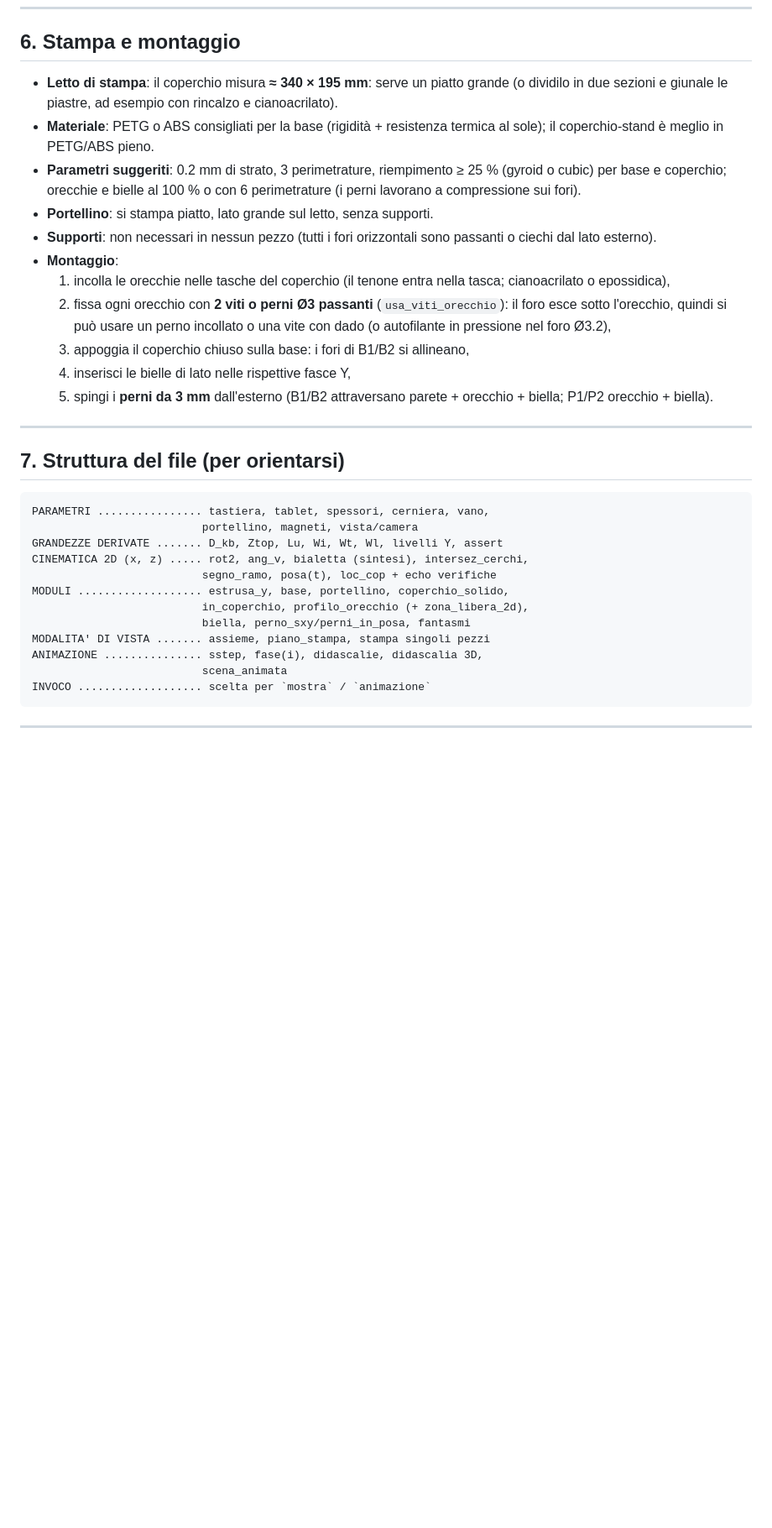
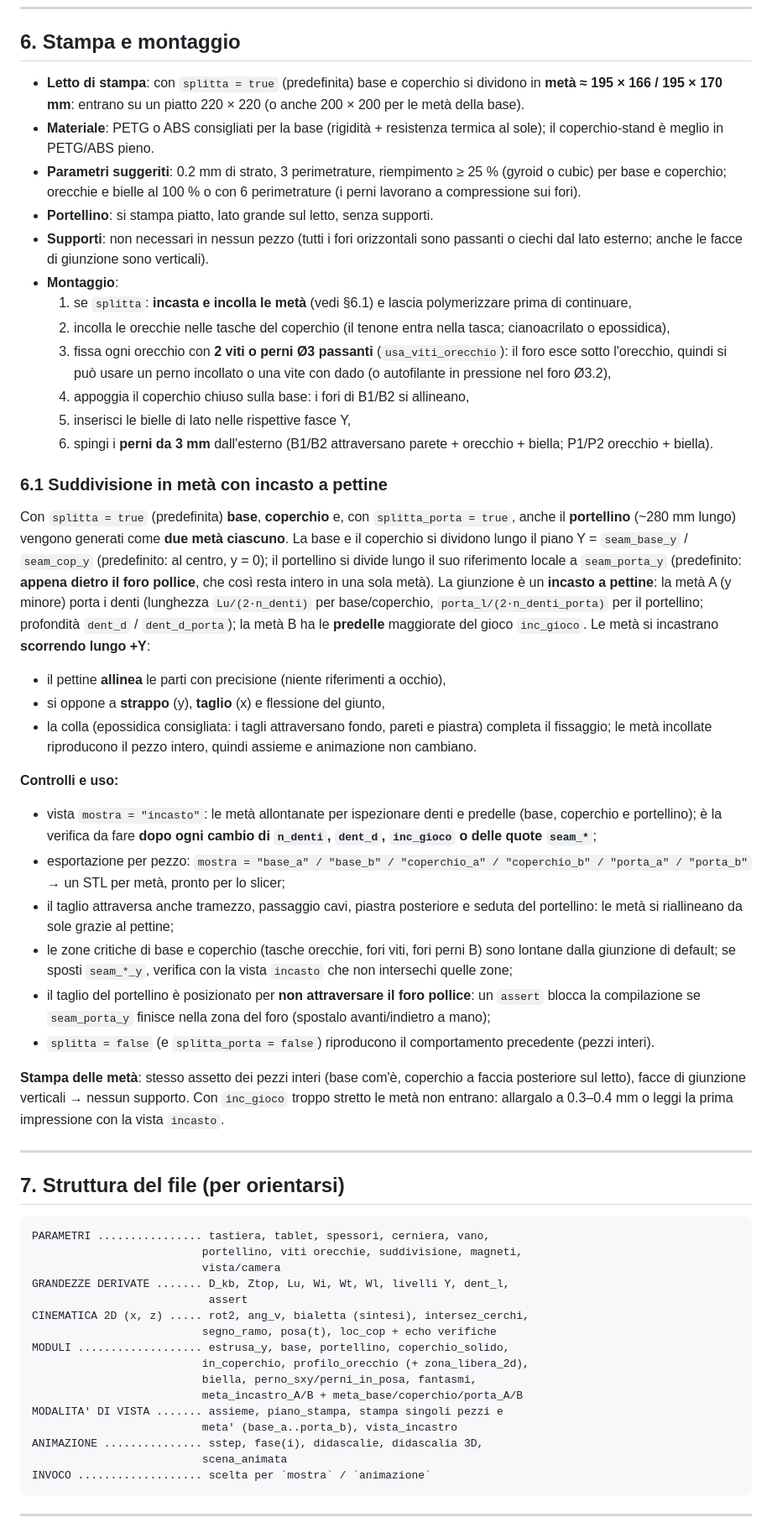
Before and after one commit to DPLaboratory/DPLabScad, a Markdown page: Keyboard Case Cyberdeck/README.md, the part around one of its changes. Shown at 84% size. Rendered like a GitHub page; blank space fills up the shorter version.

Commit message:
split update

````diff
--- a/Keyboard Case Cyberdeck/README.md
+++ b/Keyboard Case Cyberdeck/README.md
@@ -330,9 +347,9 @@ vettore "su dello schermo" della camera gimbal (`R(vpr)·[0,1,0]`); se cambi
 
 ## 6. Stampa e montaggio
 
-- **Letto di stampa**: il coperchio misura **≈ 340 × 195 mm**: serve un piatto
-  grande (o dividilo in due sezioni e giunale le piastre, ad esempio con
-  rincalzo e cianoacrilato).
+- **Letto di stampa**: con `splitta = true` (predefinita) base e coperchio si
+  dividono in **metà ≈ 195 × 166 / 195 × 170 mm**: entrano su un piatto
+  220 × 220 (o anche 200 × 200 per le metà della base).
 - **Materiale**: PETG o ABS consigliati per la base (rigidità + resistenza
   termica al sole); il coperchio-stand è meglio in PETG/ABS pieno.
 - **Parametri suggeriti**: 0.2 mm di strato, 3 perimetrature, riempimento
@@ -340,17 +357,65 @@ vettore "su dello schermo" della camera gimbal (`R(vpr)·[0,1,0]`); se cambi
   con 6 perimetrature (i perni lavorano a compressione sui fori).
 - **Portellino**: si stampa piatto, lato grande sul letto, senza supporti.
 - **Supporti**: non necessari in nessun pezzo (tutti i fori orizzontali sono
-  passanti o ciechi dal lato esterno).
+  passanti o ciechi dal lato esterno; anche le facce di giunzione sono
+  verticali).
 - **Montaggio**:
-  1. incolla le orecchie nelle tasche del coperchio (il tenone entra nella
+  1. se `splitta`: **incasta e incolla le metà** (vedi §6.1) e lascia
+     polymerizzare prima di continuare,
+  2. incolla le orecchie nelle tasche del coperchio (il tenone entra nella
      tasca; cianoacrilato o epossidica),
-  2. fissa ogni orecchio con **2 viti o perni Ø3 passanti** (`usa_viti_orecchio`):
+  3. fissa ogni orecchio con **2 viti o perni Ø3 passanti** (`usa_viti_orecchio`):
      il foro esce sotto l'orecchio, quindi si può usare un perno incollato o
      una vite con dado (o autofilante in pressione nel foro Ø3.2),
-  3. appoggia il coperchio chiuso sulla base: i fori di B1/B2 si allineano,
-  4. inserisci le bielle di lato nelle rispettive fasce Y,
-  5. spingi i **perni da 3 mm** dall'esterno (B1/B2 attraversano parete +
+  4. appoggia il coperchio chiuso sulla base: i fori di B1/B2 si allineano,
+  5. inserisci le bielle di lato nelle rispettive fasce Y,
+  6. spingi i **perni da 3 mm** dall'esterno (B1/B2 attraversano parete +
      orecchio + biella; P1/P2 orecchio + biella).
+
+### 6.1 Suddivisione in metà con incasto a pettine
+
+Con `splitta = true` (predefinita) **base**, **coperchio** e, con
+`splitta_porta = true`, anche il **portellino** (~280 mm lungo) vengono
+generati come **due metà ciascuno**. La base e il coperchio si dividono lungo
+il piano Y = `seam_base_y` / `seam_cop_y` (predefinito: al centro, y = 0); il
+portellino si divide lungo il suo riferimento locale a `seam_porta_y`
+(predefinito: **appena dietro il foro pollice**, che così resta intero in una
+sola metà). La giunzione è un **incasto a pettine**: la metà A (y minore)
+porta i denti (lunghezza `Lu/(2·n_denti)` per base/coperchio,
+`porta_l/(2·n_denti_porta)` per il portellino; profondità `dent_d` /
+`dent_d_porta`); la metà B ha le **predelle** maggiorate del gioco
+`inc_gioco`. Le metà si incastrano **scorrendo lungo +Y**:
+
+- il pettine **allinea** le parti con precisione (niente riferimenti a
+  occhio),
+- si oppone a **strappo** (y), **taglio** (x) e flessione del giunto,
+- la colla (epossidica consigliata: i tagli attraversano fondo, pareti e
+  piastra) completa il fissaggio; le metà incollate riproducono il pezzo
+  intero, quindi assieme e animazione non cambiano.
+
+**Controlli e uso:**
+
+- vista `mostra = "incasto"`: le metà allontanate per ispezionare denti e
+  predelle (base, coperchio e portellino); è la verifica da fare **dopo ogni
+  cambio di `n_denti`, `dent_d`, `inc_gioco` o delle quote `seam_*`**;
+- esportazione per pezzo: `mostra = "base_a" / "base_b" / "coperchio_a" /
+  "coperchio_b" / "porta_a" / "porta_b"` → un STL per metà, pronto per lo
+  slicer;
+- il taglio attraversa anche tramezzo, passaggio cavi, piastra posteriore e
+  seduta del portellino: le metà si riallineano da sole grazie al pettine;
+- le zone critiche di base e coperchio (tasche orecchie, fori viti, fori perni
+  B) sono lontane dalla giunzione di default; se sposti `seam_*_y`, verifica
+  con la vista `incasto` che non intersechi quelle zone;
+- il taglio del portellino è posizionato per **non attraversare il foro
+  pollice**: un `assert` blocca la compilazione se `seam_porta_y` finisce
+  nella zona del foro (spostalo avanti/indietro a mano);
+- `splitta = false` (e `splitta_porta = false`) riproducono il comportamento
+  precedente (pezzi interi).
+
+**Stampa delle metà**: stesso assetto dei pezzi interi (base com'è, coperchio
+a faccia posteriore sul letto), facce di giunzione verticali → nessun
+supporto. Con `inc_gioco` troppo stretto le metà non entrano: allargalo a
+0.3–0.4 mm o leggi la prima impressione con la vista `incasto`.
 
 ---
 
@@ -358,14 +423,18 @@ vettore "su dello schermo" della camera gimbal (`R(vpr)·[0,1,0]`); se cambi
 
 ```
 PARAMETRI ................ tastiera, tablet, spessori, cerniera, vano,
-                          portellino, magneti, vista/camera
-GRANDEZZE DERIVATE ....... D_kb, Ztop, Lu, Wi, Wt, Wl, livelli Y, assert
+                          portellino, viti orecchie, suddivisione, magneti,
+                          vista/camera
+GRANDEZZE DERIVATE ....... D_kb, Ztop, Lu, Wi, Wt, Wl, livelli Y, dent_l,
+                           assert
 CINEMATICA 2D (x, z) ..... rot2, ang_v, bialetta (sintesi), intersez_cerchi,
                           segno_ramo, posa(t), loc_cop + echo verifiche
 MODULI ................... estrusa_y, base, portellino, coperchio_solido,
                           in_coperchio, profilo_orecchio (+ zona_libera_2d),
-                          biella, perno_sxy/perni_in_posa, fantasmi
-MODALITA' DI VISTA ....... assieme, piano_stampa, stampa singoli pezzi
+                          biella, perno_sxy/perni_in_posa, fantasmi,
+                          meta_incastro_A/B + meta_base/coperchio/porta_A/B
+MODALITA' DI VISTA ....... assieme, piano_stampa, stampa singoli pezzi e
+                          meta' (base_a..porta_b), vista_incastro
 ANIMAZIONE ............... sstep, fase(i), didascalie, didascalia 3D,
                           scena_animata
 INVOCO ................... scelta per `mostra` / `animazione`
````
Also changed, not shown: other parts of Keyboard Case Cyberdeck/README.md (+21 -4 lines), Keyboard Case Cyberdeck/animazione_apertura.gif (added), Keyboard Case Cyberdeck/animazione_completa.gif (added), 2 other files.
